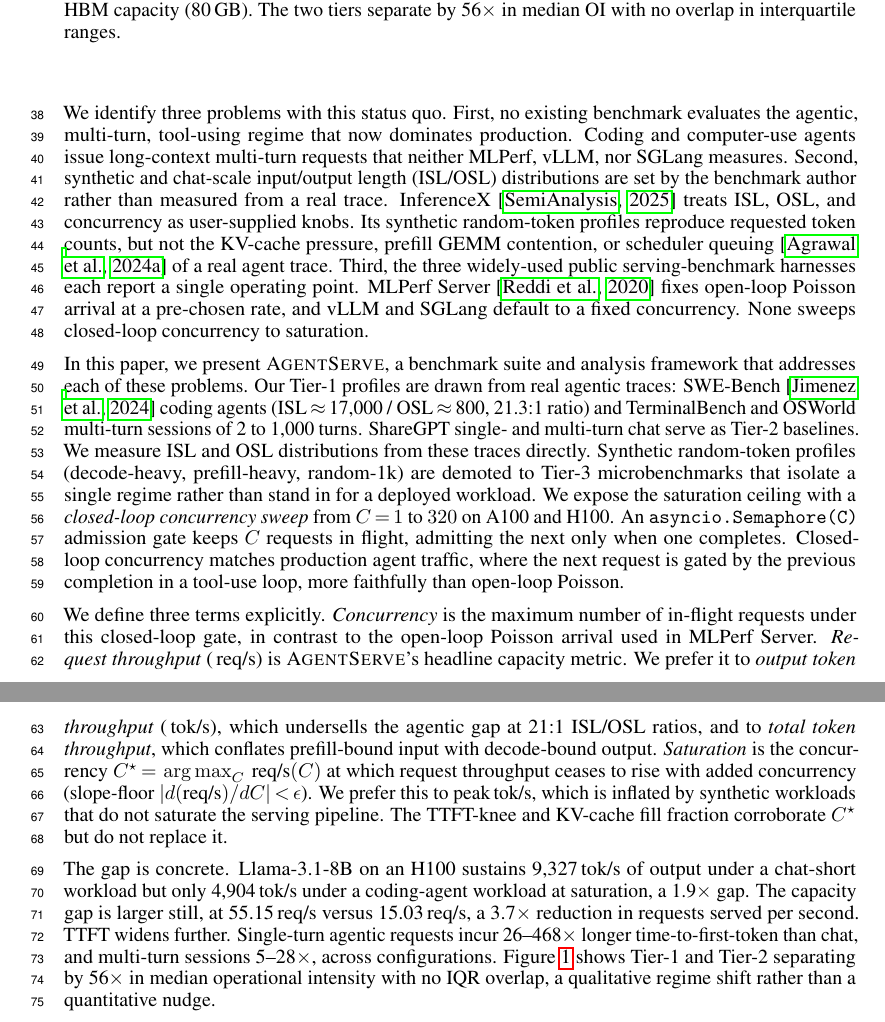
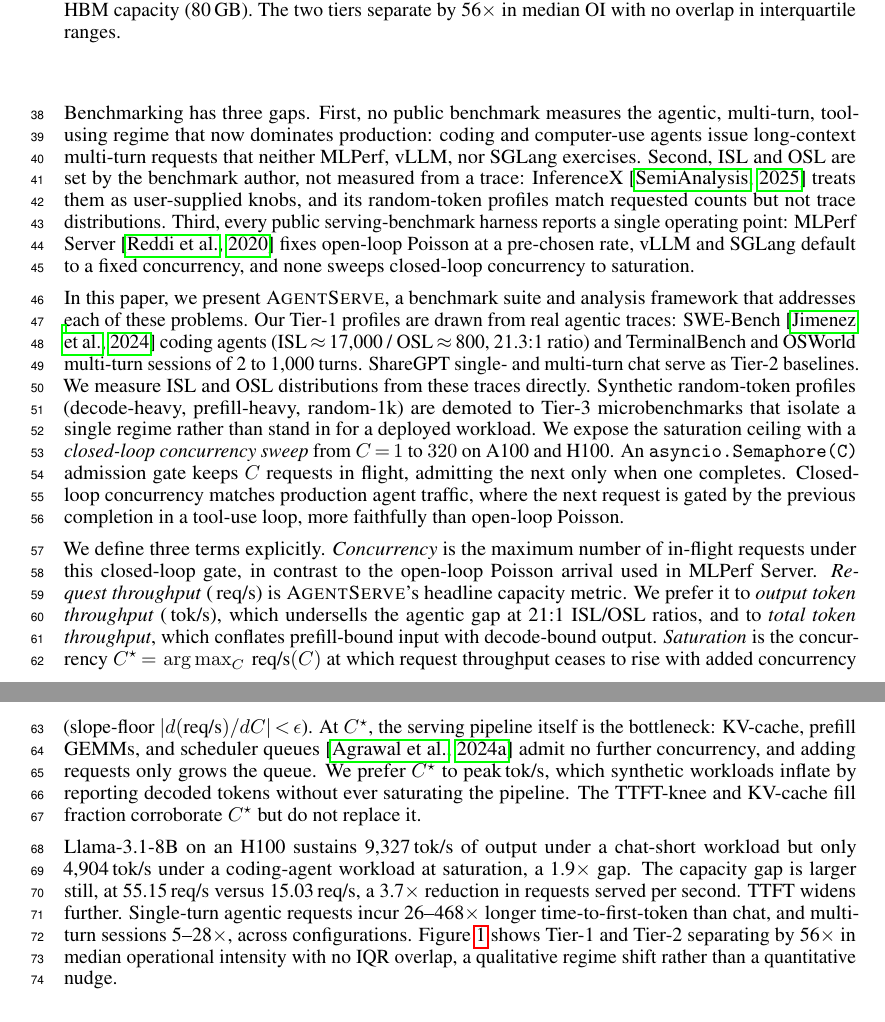
Before and after one commit to booth-algo/agentic-serve, a LaTeX paper (neurips_2026.tex, which reads text/introduction.tex): two parts of pages 2 and 3 of 15, joined at a grey line, cut so that both start at the same text. Compiled offline with pdfLaTeX.

Commit message:
§1: apply Aaron's 6 surgical fixes (round 5)
Direct supervisor feedback on round 4: satisfied but not impressed.
Fixes: "We identify three problems with this status quo" → "Benchmarking
has three gaps"; First/Second/Third openers now state the gap directly
via colon form instead of full topic sentences; "The gap is concrete"
dropped, P5 opens on the numbers; \citep{sarathi} moved to attach to
"scheduler queues" in the hardware-bottleneck sentence; pipeline-
saturation argument consolidated into the C* paragraph (was split
between P2 and P4); one new sentence ties C* to saturating the
pipeline as a hardware phrase not just a methodology term.

Aaron on round 5: IMPRESSED. 92% Kevin / 8% Claude (up from 85/15).
Four sentences now at "I wouldn't have phrased it better myself".

Co-Authored-By: Claude Opus 4.7 <noreply@anthropic.com>

```diff
--- a/text/introduction.tex
+++ b/text/introduction.tex
@@ -10,13 +10,13 @@
 
 \textit{How should we benchmark LLM inference when the dominant workload is a multi-step coding agent, not a short chat exchange?} LLM agents now power coding assistants and computer-use systems. Inference benchmarks still evaluate serving infrastructure with chat-scale single-turn traces, arbitrary synthetic lengths, and fixed operating points. The MLPerf Inference v5.1 LLM suite~\citep{mlperf_v51} covers summarisation and long-context reasoning, with workloads from 1{,}024-token Q\&A (Llama~2~70B on OpenOrca) up to 128K-token document tasks (Llama~3.1~405B). It remains single-turn with no multi-step tool use. The harnesses bundled with Kwon \etal{}'s vLLM~\citep{vllm} and Zheng \etal{}'s SGLang~\citep{sglang} default to ShareGPT~\citep{sharegpt} prompts clustered near 1{,}024 tokens at a fixed concurrency.
 
-We identify three problems with this status quo. First, no existing benchmark evaluates the agentic, multi-turn, tool-using regime that now dominates production. Coding and computer-use agents issue long-context multi-turn requests that neither MLPerf, vLLM, nor SGLang measures. Second, synthetic and chat-scale input/output length (ISL/OSL) distributions are set by the benchmark author rather than measured from a real trace. InferenceX~\citep{inferencex} treats ISL, OSL, and concurrency as user-supplied knobs. Its synthetic random-token profiles reproduce requested token counts, but not the KV-cache pressure, prefill GEMM contention, or scheduler queuing~\citep{sarathi} of a real agent trace. Third, the three widely-used public serving-benchmark harnesses each report a single operating point. MLPerf Server~\citep{mlperf} fixes open-loop Poisson arrival at a pre-chosen rate, and vLLM and SGLang default to a fixed concurrency. None sweeps closed-loop concurrency to saturation.
+Benchmarking has three gaps. First, no public benchmark measures the agentic, multi-turn, tool-using regime that now dominates production: coding and computer-use agents issue long-context multi-turn requests that neither MLPerf, vLLM, nor SGLang exercises. Second, ISL and OSL are set by the benchmark author, not measured from a trace: InferenceX~\citep{inferencex} treats them as user-supplied knobs, and its random-token profiles match requested counts but not trace distributions. Third, every public serving-benchmark harness reports a single operating point: MLPerf Server~\citep{mlperf} fixes open-loop Poisson at a pre-chosen rate, vLLM and SGLang default to a fixed concurrency, and none sweeps closed-loop concurrency to saturation.
 
 In this paper, we present \textsc{AgentServe}, a benchmark suite and analysis framework that addresses each of these problems. Our Tier-1 profiles are drawn from real agentic traces: SWE-Bench~\citep{swebench} coding agents (ISL\,$\approx$\,17{,}000 / OSL\,$\approx$\,800, 21.3:1 ratio) and TerminalBench and OSWorld multi-turn sessions of 2 to 1{,}000 turns. ShareGPT single- and multi-turn chat serve as Tier-2 baselines. We measure ISL and OSL distributions from these traces directly. Synthetic random-token profiles (decode-heavy, prefill-heavy, random-1k) are demoted to Tier-3 microbenchmarks that isolate a single regime rather than stand in for a deployed workload. We expose the saturation ceiling with a \textit{closed-loop concurrency sweep} from $C\,{=}\,1$ to $320$ on A100 and H100. An \texttt{asyncio.Semaphore(C)} admission gate keeps $C$ requests in flight, admitting the next only when one completes. Closed-loop concurrency matches production agent traffic, where the next request is gated by the previous completion in a tool-use loop, more faithfully than open-loop Poisson.
 
-We define three terms explicitly. \textit{Concurrency} is the maximum number of in-flight requests under this closed-loop gate, in contrast to the open-loop Poisson arrival used in MLPerf Server. \textit{Request throughput} ($\,$req/s) is \textsc{AgentServe}'s headline capacity metric. We prefer it to \textit{output token throughput} ($\,$tok/s), which undersells the agentic gap at 21:1 ISL/OSL ratios, and to \textit{total token throughput}, which conflates prefill-bound input with decode-bound output. \textit{Saturation} is the concurrency $C^{\star}\,{=}\,\argmax_{C}\,\text{req/s}(C)$ at which request throughput ceases to rise with added concurrency (slope-floor $|d(\text{req/s})/dC|\,{<}\,\epsilon$). We prefer this to peak$\,$tok/s, which is inflated by synthetic workloads that do not saturate the serving pipeline. The TTFT-knee and KV-cache fill fraction corroborate $C^{\star}$ but do not replace it.
+We define three terms explicitly. \textit{Concurrency} is the maximum number of in-flight requests under this closed-loop gate, in contrast to the open-loop Poisson arrival used in MLPerf Server. \textit{Request throughput} ($\,$req/s) is \textsc{AgentServe}'s headline capacity metric. We prefer it to \textit{output token throughput} ($\,$tok/s), which undersells the agentic gap at 21:1 ISL/OSL ratios, and to \textit{total token throughput}, which conflates prefill-bound input with decode-bound output. \textit{Saturation} is the concurrency $C^{\star}\,{=}\,\argmax_{C}\,\text{req/s}(C)$ at which request throughput ceases to rise with added concurrency (slope-floor $|d(\text{req/s})/dC|\,{<}\,\epsilon$). At $C^{\star}$, the serving pipeline itself is the bottleneck: KV-cache, prefill GEMMs, and scheduler queues~\citep{sarathi} admit no further concurrency, and adding requests only grows the queue. We prefer $C^{\star}$ to peak$\,$tok/s, which synthetic workloads inflate by reporting decoded tokens without ever saturating the pipeline. The TTFT-knee and KV-cache fill fraction corroborate $C^{\star}$ but do not replace it.
 
-The gap is concrete. Llama-3.1-8B on an H100 sustains 9{,}327\,tok/s of output under a chat-short workload but only 4{,}904\,tok/s under a coding-agent workload at saturation, a 1.9$\times$ gap. The capacity gap is larger still, at 55.15\,req/s versus 15.03\,req/s, a 3.7$\times$ reduction in requests served per second. TTFT widens further. Single-turn agentic requests incur 26--468$\times$ longer time-to-first-token than chat, and multi-turn sessions 5--28$\times$, across configurations. Figure~\ref{fig:quadrant} shows Tier-1 and Tier-2 separating by 56$\times$ in median operational intensity with no IQR overlap, a qualitative regime shift rather than a quantitative nudge.
+Llama-3.1-8B on an H100 sustains 9{,}327\,tok/s of output under a chat-short workload but only 4{,}904\,tok/s under a coding-agent workload at saturation, a 1.9$\times$ gap. The capacity gap is larger still, at 55.15\,req/s versus 15.03\,req/s, a 3.7$\times$ reduction in requests served per second. TTFT widens further. Single-turn agentic requests incur 26--468$\times$ longer time-to-first-token than chat, and multi-turn sessions 5--28$\times$, across configurations. Figure~\ref{fig:quadrant} shows Tier-1 and Tier-2 separating by 56$\times$ in median operational intensity with no IQR overlap, a qualitative regime shift rather than a quantitative nudge.
 
 \textsc{AgentServe} makes three contributions:
 
```
